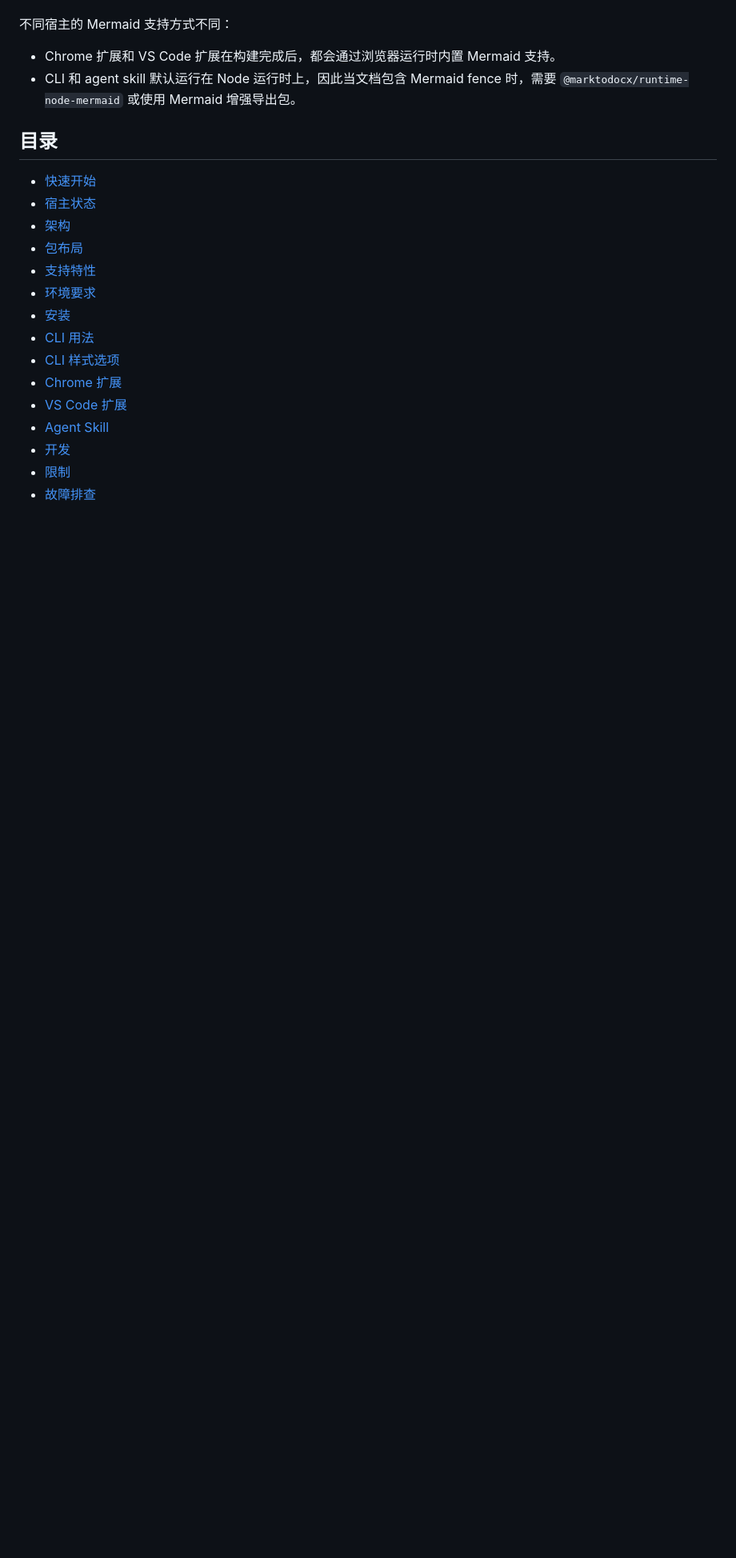
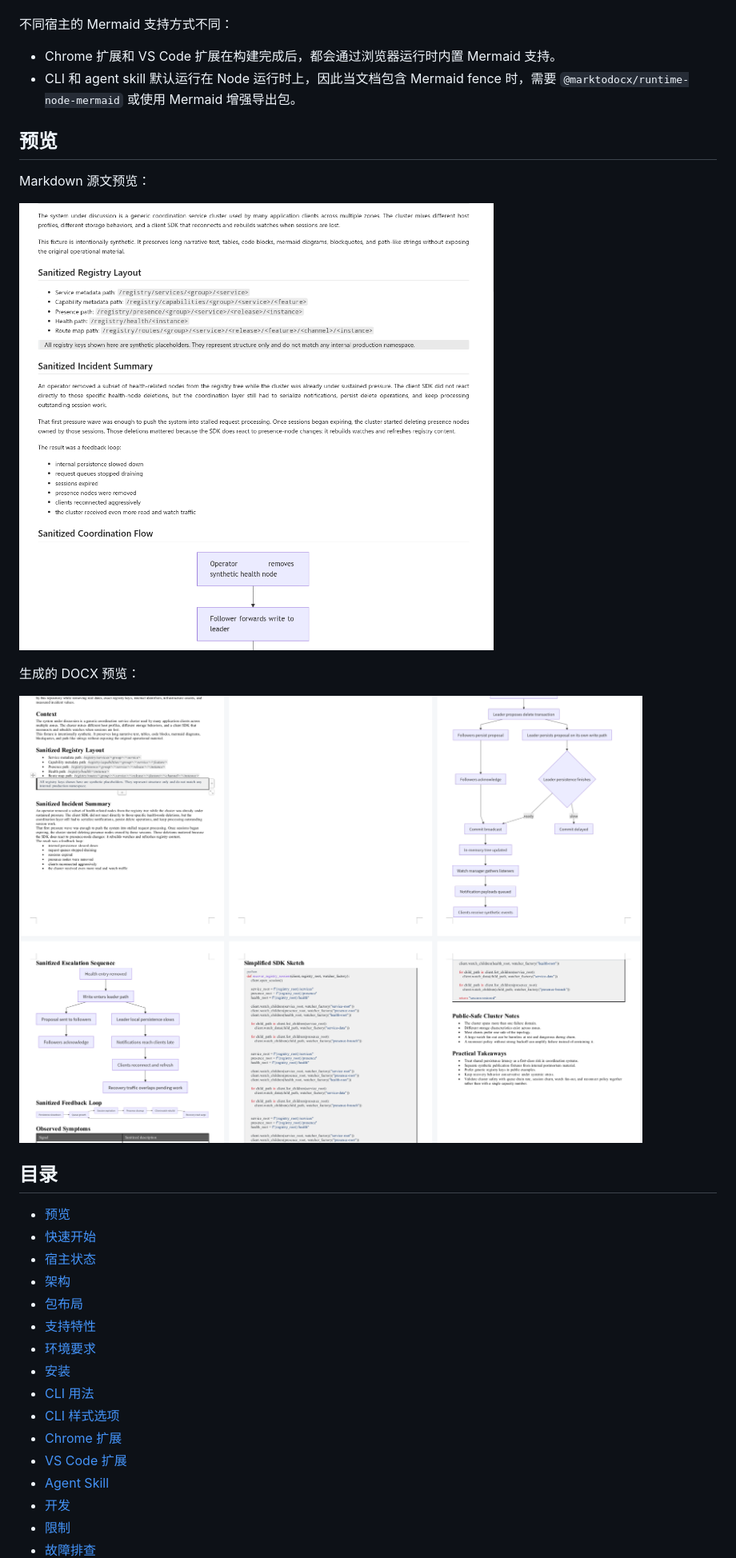
Before and after one commit to zhao-kun/marktodocx, a Markdown page: README.zh-CN.md, the part around one of its changes. Shown at 80% size. Rendered like a GitHub page; blank space fills up the shorter version.

```diff
--- a/README.zh-CN.md
+++ b/README.zh-CN.md
@@ -27,8 +27,19 @@ marktodocx **的发布目标**是三个公开仓库：VS Code Marketplace、Chro
 - Chrome 扩展和 VS Code 扩展在构建完成后，都会通过浏览器运行时内置 Mermaid 支持。
 - CLI 和 agent skill 默认运行在 Node 运行时上，因此当文档包含 Mermaid fence 时，需要 `@marktodocx/runtime-node-mermaid` 或使用 Mermaid 增强导出包。
 
+## 预览
+
+Markdown 源文预览：
+
+![Markdown 源文预览](assets/images/markdown_preview.png)
+
+生成的 DOCX 预览：
+
+![生成的 DOCX 预览](assets/images/word_preview.png)
+
 ## 目录
 
+- [预览](#预览)
 - [快速开始](#快速开始)
 - [宿主状态](#宿主状态)
 - [架构](#架构)
```
Also changed, not shown: other parts of README.zh-CN.md (+4 -0 lines), README.md (+4 -0 lines), assets/Marktodocx Architecture Diagram.png (added), 1 other file.
